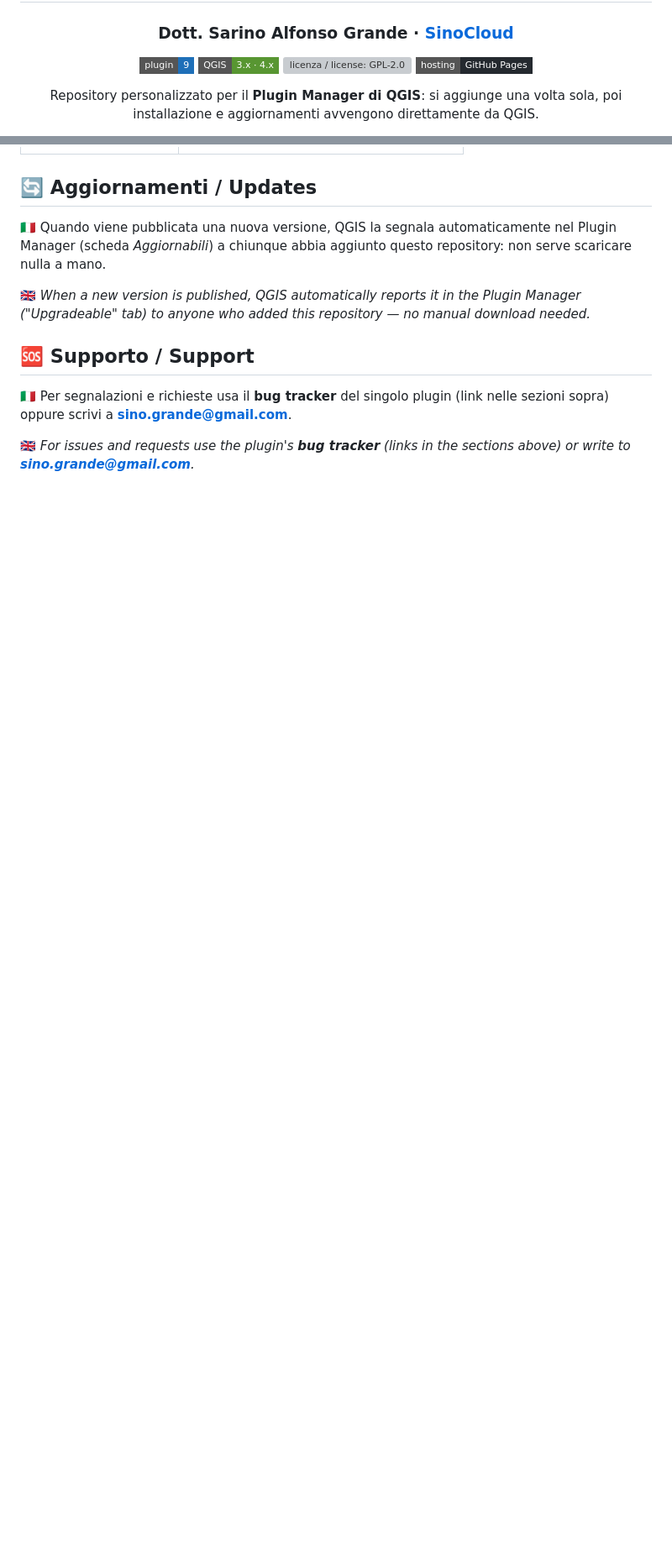
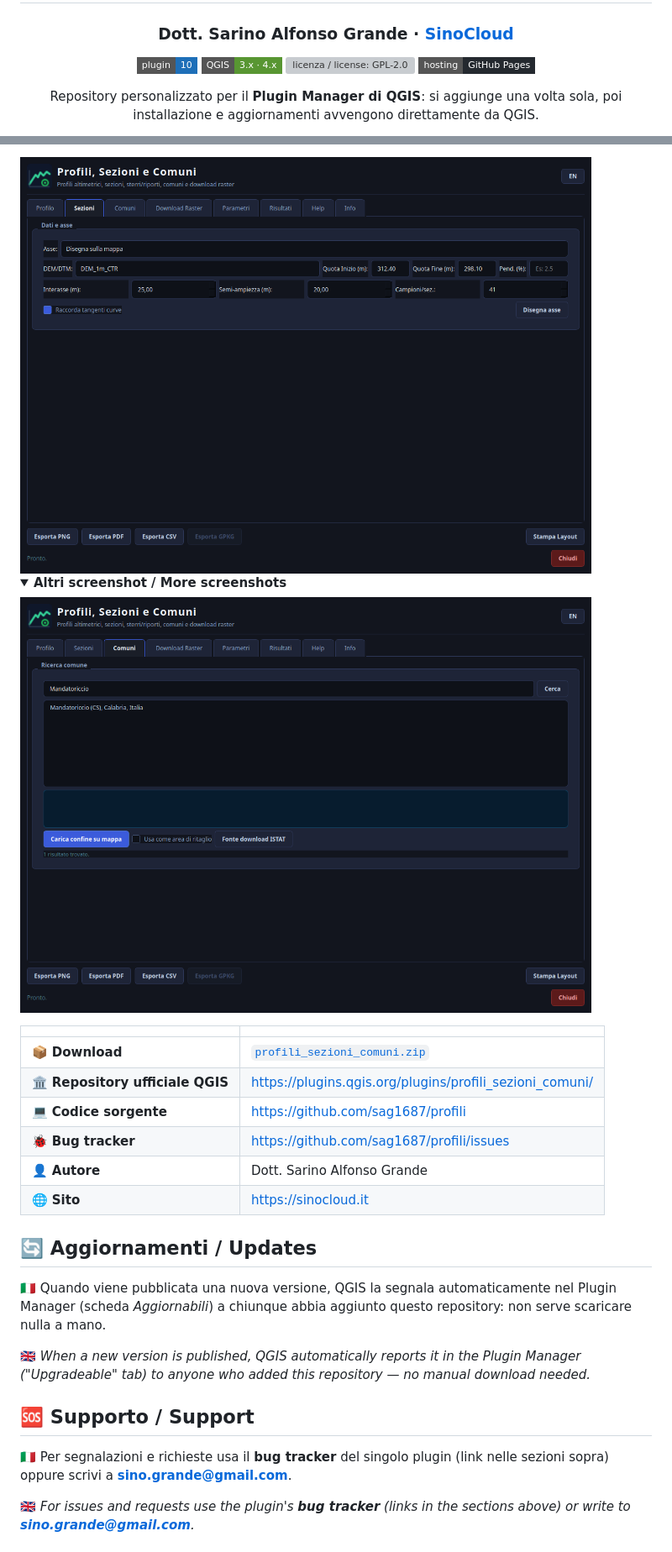
Before and after one commit to sag1687/sarinoalfonsogrande, a Markdown page: README.md, 2 parts joined by grey strips. Shown at 84% size. Rendered like a GitHub page; pictures changed too: screenshots/profili_sezioni_comuni/panel_comuni.png (added), screenshots/profili_sezioni_comuni/panel_overview.png (added); folded sections open; badges without logos; blank space fills up the shorter version; grey boxes are pictures that could not be loaded.

```diff
--- a/README.md
+++ b/README.md
@@ -4,7 +4,7 @@
 
 ### Dott. Sarino Alfonso Grande · [SinoCloud](https://sinocloud.it)
 
-<img src="https://img.shields.io/badge/plugin-9-1e6fb8?style=flat-square" alt="plugin: 9"> <img src="https://img.shields.io/badge/QGIS-3.x%20·%204.x-589632?style=flat-square&logo=qgis&logoColor=white" alt="QGIS: 3.x · 4.x"> <img src="https://img.shields.io/badge/licenza%20/%20license-GPL--2.0-bd0000?style=flat-square" alt="licenza / license: GPL-2.0"> <img src="https://img.shields.io/badge/hosting-GitHub%20Pages-24292f?style=flat-square&logo=github&logoColor=white" alt="hosting: GitHub Pages">
+<img src="https://img.shields.io/badge/plugin-10-1e6fb8?style=flat-square" alt="plugin: 10"> <img src="https://img.shields.io/badge/QGIS-3.x%20·%204.x-589632?style=flat-square&logo=qgis&logoColor=white" alt="QGIS: 3.x · 4.x"> <img src="https://img.shields.io/badge/licenza%20/%20license-GPL--2.0-bd0000?style=flat-square" alt="licenza / license: GPL-2.0"> <img src="https://img.shields.io/badge/hosting-GitHub%20Pages-24292f?style=flat-square&logo=github&logoColor=white" alt="hosting: GitHub Pages">
 
 Repository personalizzato per il **Plugin Manager di QGIS**: si aggiunge una
 volta sola, poi installazione e aggiornamenti avvengono direttamente da QGIS.
@@ -458,3 +481,21 @@ IT: NoRats gestisce campagne di derattizzazione su base GIS in un'unica finestra
+<img src="screenshots/profili_sezioni_comuni/panel_overview.png" alt="Profili, Sezioni e Comuni" width="680">
+
+<details>
+<summary><b>Altri screenshot / More screenshots</b></summary>
+
+<img src="screenshots/profili_sezioni_comuni/panel_comuni.png" alt="Profili, Sezioni e Comuni" width="680">
+
+</details>
+
+| | |
+|---|---|
+| 📦 **Download** | [`profili_sezioni_comuni.zip`](zips/profili_sezioni_comuni.zip) |
+| 🏛️ **Repository ufficiale QGIS** | https://plugins.qgis.org/plugins/profili_sezioni_comuni/ |
+| 💻 **Codice sorgente** | https://github.com/sag1687/profili |
+| 🐞 **Bug tracker** | https://github.com/sag1687/profili/issues |
+| 👤 **Autore** | Dott. Sarino Alfonso Grande |
+| 🌐 **Sito** | https://sinocloud.it |
+
 
 ## 🔄 Aggiornamenti / Updates
 
```
Also changed, not shown: other parts of README.md (+24 -1 lines), 3 other files.
